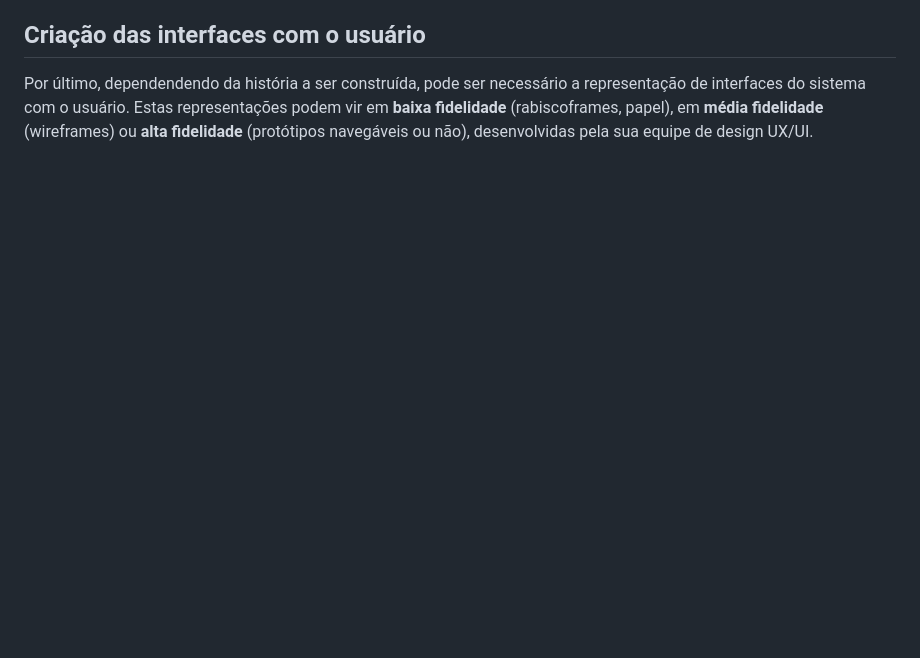
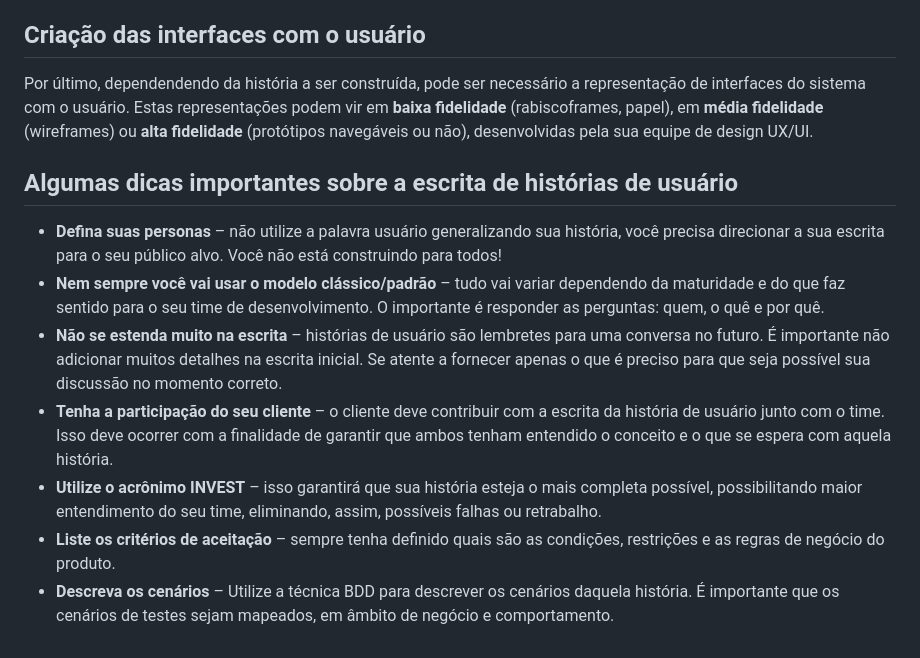
Before and after one commit to ItzOliver/Programa_de_Bolsas_AWS_for_Software_Quality_Test_Automation, a Markdown page: Sprint3/Dia 3/Dia_3_User_Stories.md, the part around the change printed below. GitHub-like rendering; blank space fills up the shorter version.

Commit message:
Adição dia 3

```diff
--- a/Sprint3/Dia 3/Dia_3_User_Stories.md
+++ b/Sprint3/Dia 3/Dia_3_User_Stories.md
@@ -71,3 +78,11 @@ Não existe uma regra quanto à forma que as tasks devem ser descritas, mas o pr
 **Observação:** devemos estar atentos às definições das tasks para que elas não sejam muito grandes. Pois, talvez, devemos transformá-las em uma nova user story. Ou seja, fazer uma quebra da história principal (como discutimos alguns tópicos acima).
 ## Criação das interfaces com o usuário
 Por último, dependendendo da história a ser construída, pode ser necessário a representação de interfaces do sistema com o usuário. Estas representações podem vir em **baixa fidelidade** (rabiscoframes, papel), em **média fidelidade** (wireframes) ou **alta fidelidade** (protótipos navegáveis ou não), desenvolvidas pela sua equipe de design UX/UI.
+## Algumas dicas importantes sobre a escrita de histórias de usuário
+- **Defina suas personas** – não utilize a palavra usuário generalizando sua história, você precisa direcionar a sua escrita para o seu público alvo. Você não está construindo para todos!
+- **Nem sempre você vai usar o modelo clássico/padrão** – tudo vai variar dependendo da maturidade e do que faz sentido para o seu time de desenvolvimento. O importante é responder as perguntas: quem, o quê e por quê.
+- **Não se estenda muito na escrita** – histórias de usuário são lembretes para uma conversa no futuro. É importante não adicionar muitos detalhes na escrita inicial. Se atente a fornecer apenas o que é preciso para que seja possível sua discussão no momento correto.
+- **Tenha a participação do seu cliente** – o cliente deve contribuir com a escrita da história de usuário junto com o time. Isso deve ocorrer com a finalidade de garantir que ambos tenham entendido o conceito e o que se espera com aquela história.
+- **Utilize o acrônimo INVEST** – isso garantirá que sua história esteja o mais completa possível, possibilitando maior entendimento do seu time, eliminando, assim, possíveis falhas ou retrabalho.
+- **Liste os critérios de aceitação** – sempre tenha definido quais são as condições, restrições e as regras de negócio do produto.
+- **Descreva os cenários** – Utilize a técnica BDD para descrever os cenários daquela história. É importante que os cenários de testes sejam mapeados, em âmbito de negócio e comportamento.
```
Also changed, not shown: other parts of Sprint3/Dia 3/Dia_3_User_Stories.md (+8 -1 lines).
